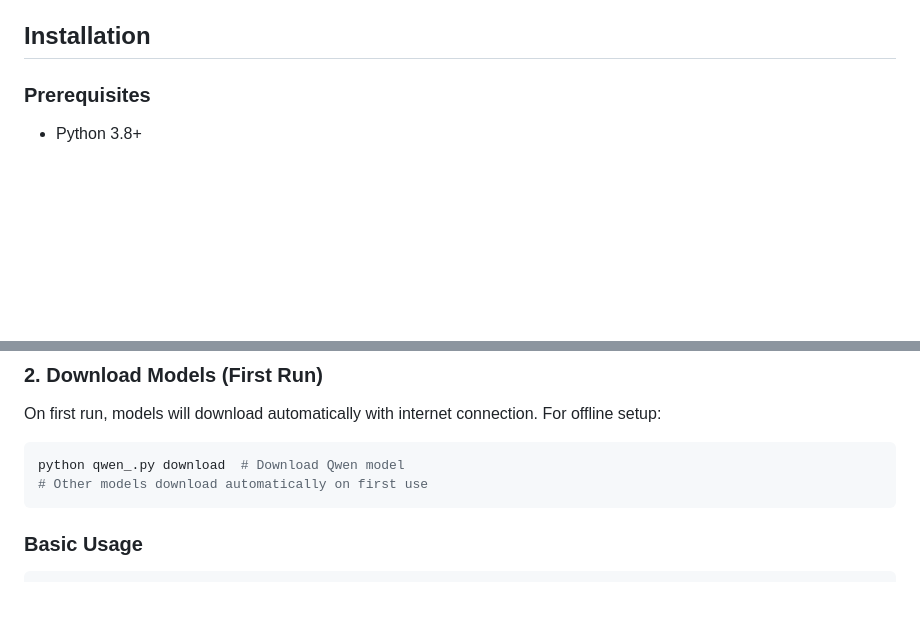
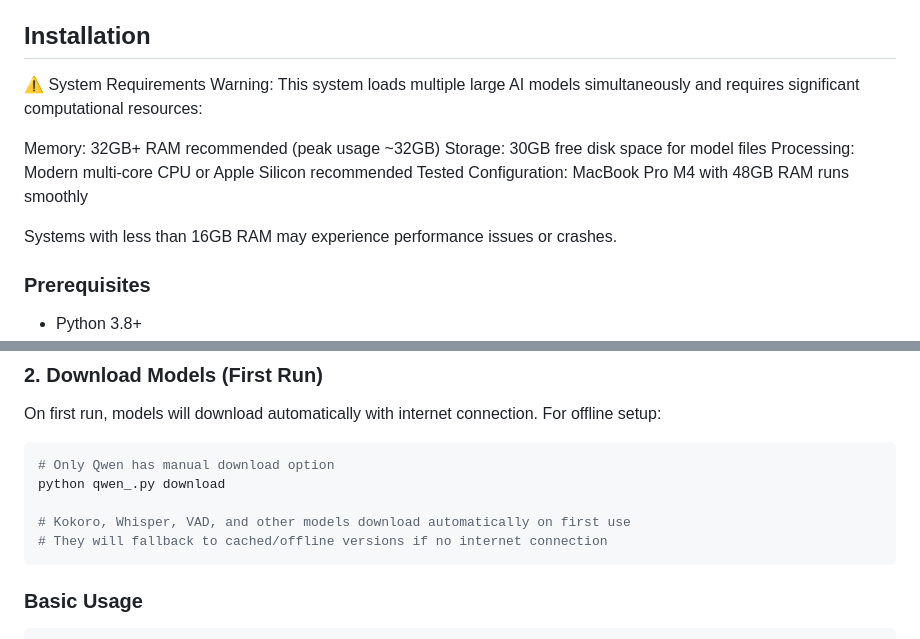
Before and after one commit to reliableJARED/local_jarvis, a Markdown page: README.md, 2 parts joined by grey strips. Rendered like a GitHub page; blank space fills up the shorter version.

````diff
--- a/README.md
+++ b/README.md
@@ -35,6 +35,14 @@ Jarvis is a comprehensive voice assistant that combines state-of-the-art speech
 - **Clustering**: DBSCAN and K-means algorithms
 
 ## Installation
+⚠️ System Requirements Warning: This system loads multiple large AI models simultaneously and requires significant computational resources:
+
+Memory: 32GB+ RAM recommended (peak usage ~32GB)
+Storage: 30GB free disk space for model files
+Processing: Modern multi-core CPU or Apple Silicon recommended
+Tested Configuration: MacBook Pro M4 with 48GB RAM runs smoothly
+
+Systems with less than 16GB RAM may experience performance issues or crashes.
 
 ### Prerequisites
 - Python 3.8+
@@ -77,8 +85,11 @@ cd jarvis-voice-assistant
 ### 2. Download Models (First Run)
 On first run, models will download automatically with internet connection. For offline setup:
 ```bash
-python qwen_.py download  # Download Qwen model
-# Other models download automatically on first use
+# Only Qwen has manual download option
+python qwen_.py download
+
+# Kokoro, Whisper, VAD, and other models download automatically on first use
+# They will fallback to cached/offline versions if no internet connection
 ```
 
 ### Basic Usage
````
